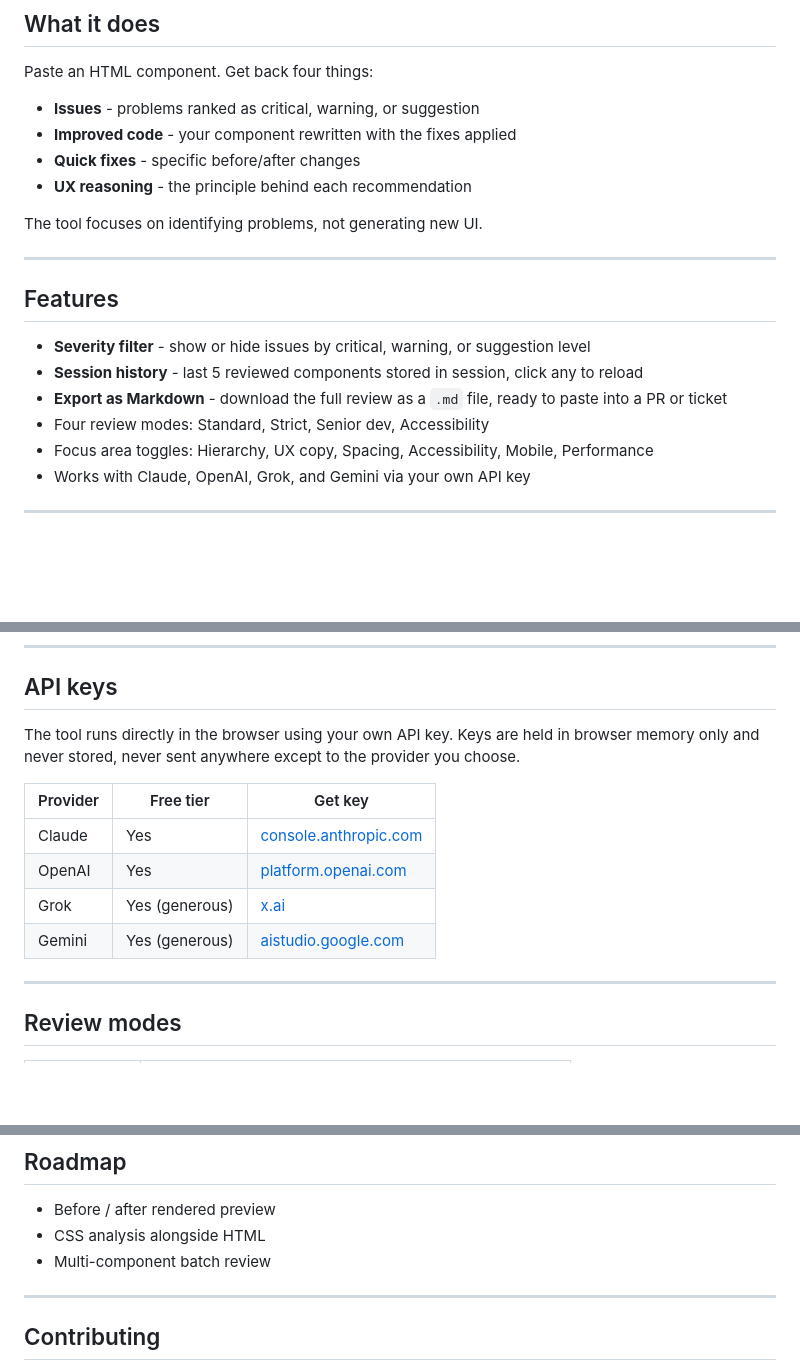
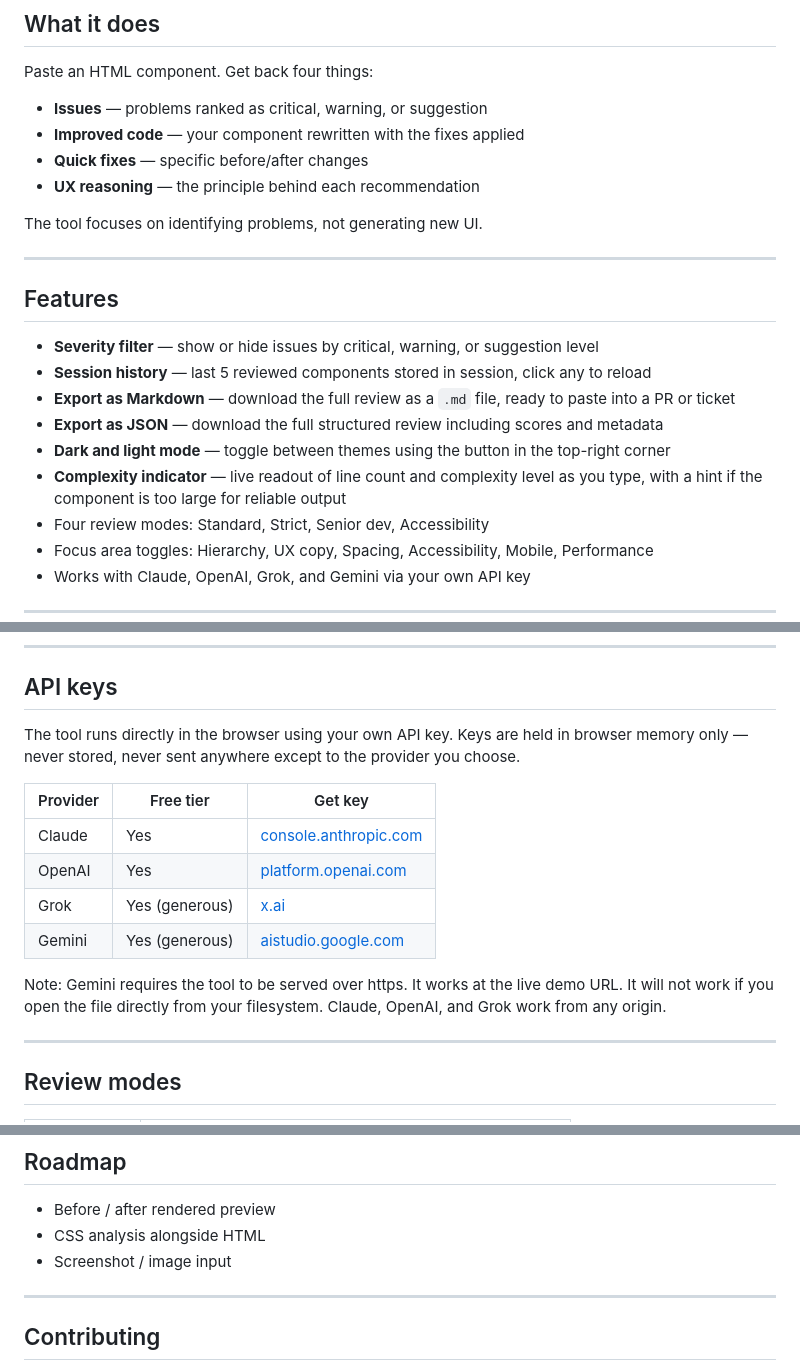
Before and after one commit to roynick365/fix-my-ui, a Markdown page: README.md, 3 parts joined by grey strips. Rendered like a GitHub page; blank space fills up the shorter version.

```diff
--- a/README.md
+++ b/README.md
@@ -10,10 +10,10 @@ A browser tool that reviews HTML components and returns structured feedback —
 
 Paste an HTML component. Get back four things:
 
-- **Issues** - problems ranked as critical, warning, or suggestion
-- **Improved code** - your component rewritten with the fixes applied
-- **Quick fixes** - specific before/after changes
-- **UX reasoning** - the principle behind each recommendation
+- **Issues** — problems ranked as critical, warning, or suggestion
+- **Improved code** — your component rewritten with the fixes applied
+- **Quick fixes** — specific before/after changes
+- **UX reasoning** — the principle behind each recommendation
 
 The tool focuses on identifying problems, not generating new UI.
 
@@ -21,9 +21,12 @@ The tool focuses on identifying problems, not generating new UI.
 
 ## Features
 
-- **Severity filter** - show or hide issues by critical, warning, or suggestion level
-- **Session history** - last 5 reviewed components stored in session, click any to reload
-- **Export as Markdown** - download the full review as a `.md` file, ready to paste into a PR or ticket
+- **Severity filter** — show or hide issues by critical, warning, or suggestion level
+- **Session history** — last 5 reviewed components stored in session, click any to reload
+- **Export as Markdown** — download the full review as a `.md` file, ready to paste into a PR or ticket
+- **Export as JSON** — download the full structured review including scores and metadata
+- **Dark and light mode** — toggle between themes using the button in the top-right corner
+- **Complexity indicator** — live readout of line count and complexity level as you type, with a hint if the component is too large for reliable output
 - Four review modes: Standard, Strict, Senior dev, Accessibility
 - Focus area toggles: Hierarchy, UX copy, Spacing, Accessibility, Mobile, Performance
 - Works with Claude, OpenAI, Grok, and Gemini via your own API key
@@ -78,7 +81,7 @@ Or use it live at [roynick365.github.io/fix-my-ui](https://roynick365.github.io/
 
 ## API keys
 
-The tool runs directly in the browser using your own API key. Keys are held in browser memory only and never stored, never sent anywhere except to the provider you choose.
+The tool runs directly in the browser using your own API key. Keys are held in browser memory only — never stored, never sent anywhere except to the provider you choose.
 
 | Provider | Free tier | Get key |
 |----------|-----------|---------|
@@ -86,6 +89,8 @@ The tool runs directly in the browser using your own API key. Keys are held in b
 | OpenAI   | Yes | [platform.openai.com](https://platform.openai.com) |
 | Grok     | Yes (generous) | [x.ai](https://x.ai/api) |
 | Gemini   | Yes (generous) | [aistudio.google.com](https://aistudio.google.com) |
+
+Note: Gemini requires the tool to be served over https. It works at the live demo URL. It will not work if you open the file directly from your filesystem. Claude, OpenAI, and Grok work from any origin.
 
 ---
 
@@ -121,7 +126,7 @@ The tool runs directly in the browser using your own API key. Keys are held in b
 
 - Before / after rendered preview
 - CSS analysis alongside HTML
-- Multi-component batch review
+- Screenshot / image input
 
 ---
 
```
Also changed, not shown: other parts of README.md (+4 -4 lines).
